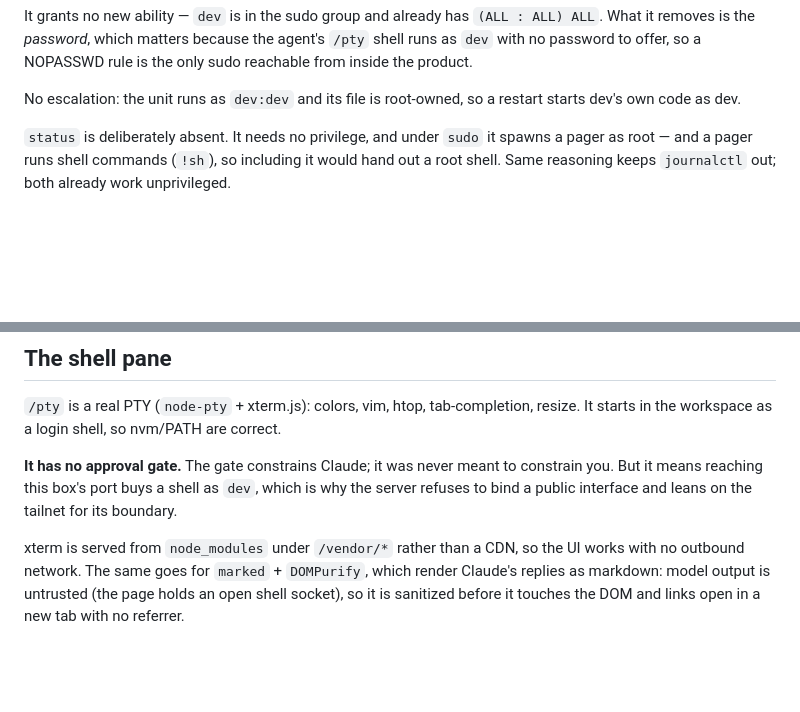
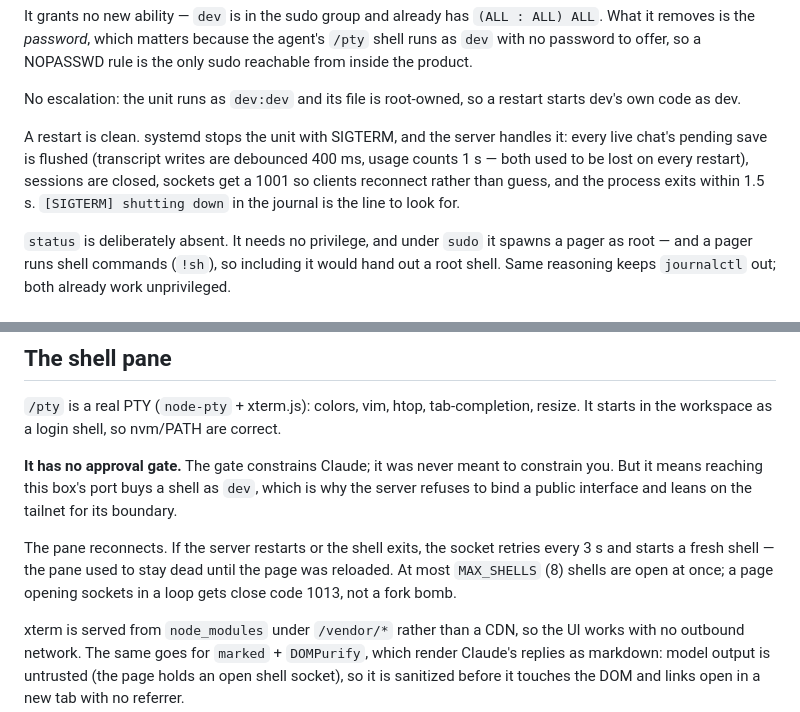
Before and after one commit to docnavy11/codeTerminal, a Markdown page: README.md, 2 parts joined by grey strips. Drawn GitHub-style; blank space fills up the shorter version.

```diff
--- a/README.md
+++ b/README.md
@@ -22,6 +22,13 @@ NOPASSWD rule is the only sudo reachable from inside the product.
 
 No escalation: the unit runs as `dev:dev` and its file is root-owned, so a
 restart starts dev's own code as dev.
+
+A restart is clean. systemd stops the unit with SIGTERM, and the server
+handles it: every live chat's pending save is flushed (transcript writes are
+debounced 400 ms, usage counts 1 s — both used to be lost on every restart),
+sessions are closed, sockets get a 1001 so clients reconnect rather than
+guess, and the process exits within 1.5 s. `[SIGTERM] shutting down` in the
+journal is the line to look for.
 
 `status` is deliberately absent. It needs no privilege, and under `sudo` it
 spawns a pager as root — and a pager runs shell commands (`!sh`), so including
@@ -216,6 +223,11 @@ constrain you. But it means reaching this box's port buys a shell as `dev`,
 which is why the server refuses to bind a public interface and leans on the
 tailnet for its boundary.
 
+The pane reconnects. If the server restarts or the shell exits, the socket
+retries every 3 s and starts a fresh shell — the pane used to stay dead until
+the page was reloaded. At most `MAX_SHELLS` (8) shells are open at once; a
+page opening sockets in a loop gets close code 1013, not a fork bomb.
+
 xterm is served from `node_modules` under `/vendor/*` rather than a CDN, so the
 UI works with no outbound network. The same goes for `marked` + `DOMPurify`,
 which render Claude's replies as markdown: model output is untrusted (the page
```
Also changed, not shown: other parts of README.md (+83 -22 lines), ARCHITECTURE.md (+11 -2 lines), PROD-READINESS.md (+6 -0 lines).
